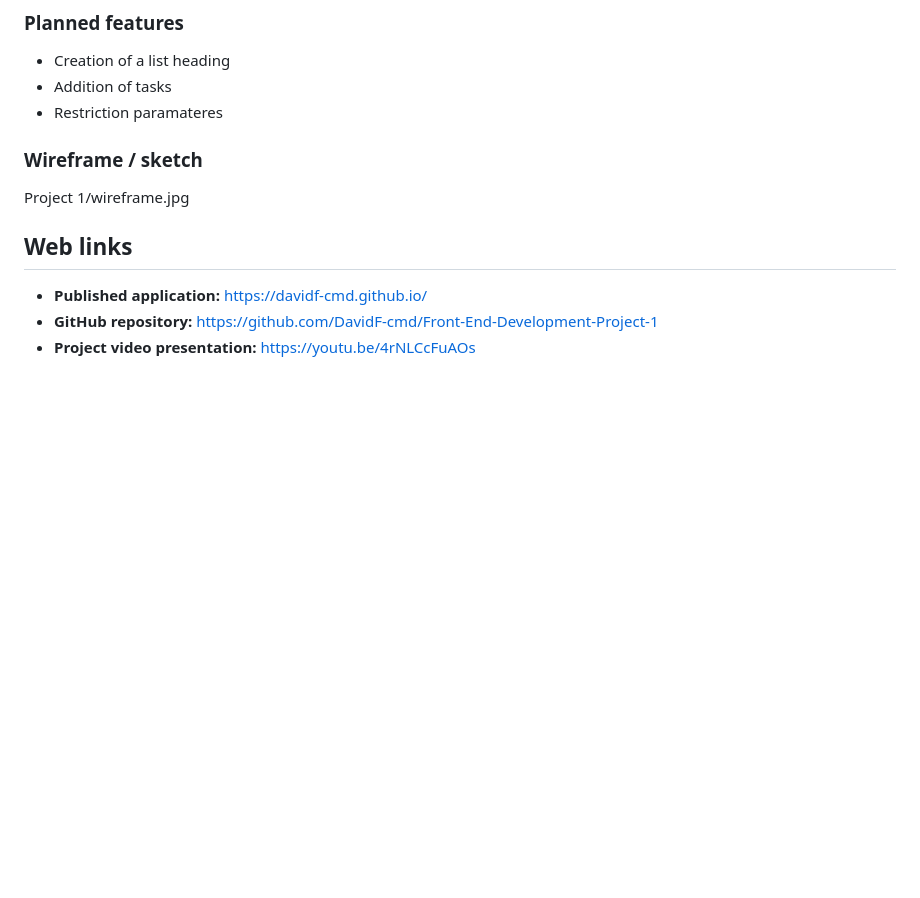
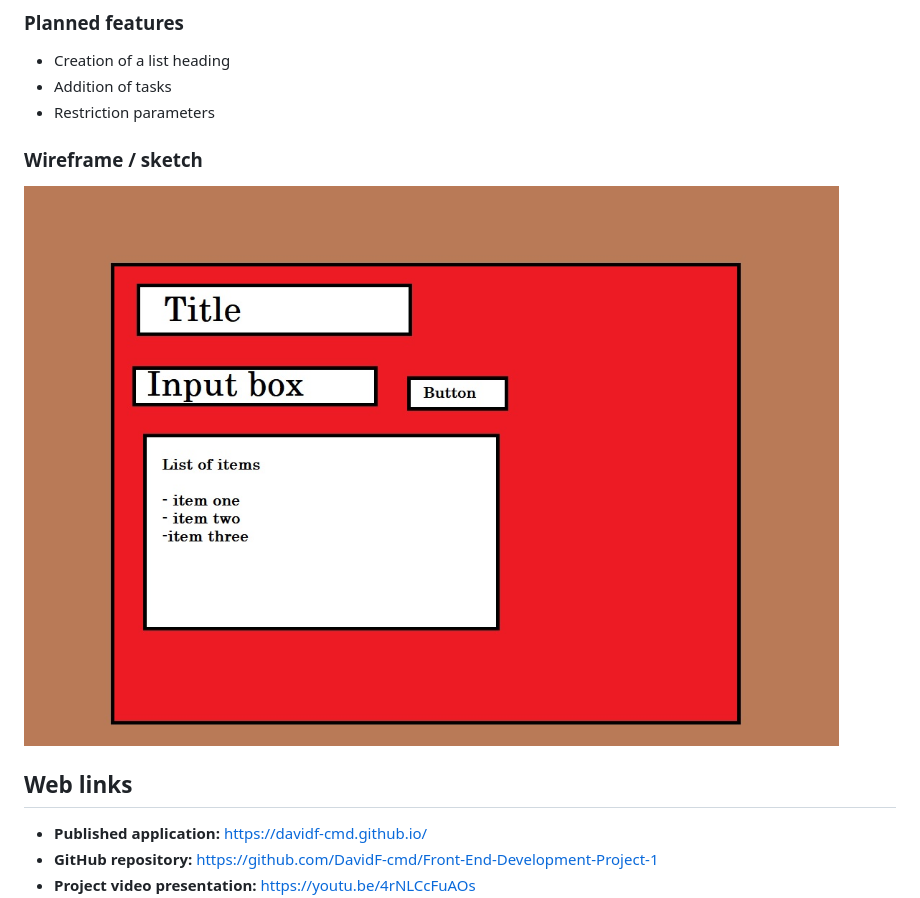
Before and after one commit to DavidF-cmd/Front-End-Development-Project-1, a Markdown page: README.md, the part around one of its changes. GitHub-like rendering; blank space fills up the shorter version.

```diff
--- a/README.md
+++ b/README.md
@@ -12,11 +12,11 @@ This website's intent is to provide an easy to to-do list application
 
 - Creation of a list heading
 - Addition of tasks
-- Restriction paramateres
+- Restriction parameters
 
 ### Wireframe / sketch
 
-Project 1/wireframe.jpg
+![Example Image](wireframe.jpg)
 
 
 ## Web links
```
Also changed, not shown: other parts of README.md (+1 -1 lines).
